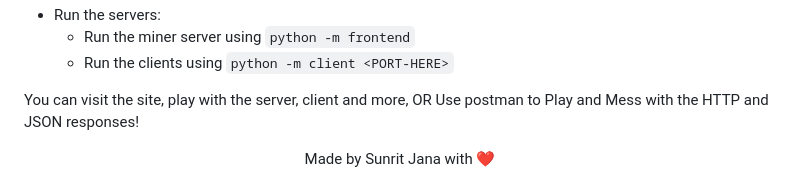
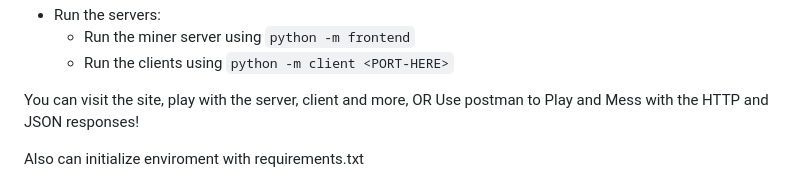
Before and after one commit to dilatedtime/blockchain-python, a Markdown page: README.md, the part around the change. GitHub-like rendering.

```diff
--- a/README.md
+++ b/README.md
@@ -99,4 +99,4 @@ This is what the request for a transaction will look like. It’s what the user
 You can visit the site, play with the server, client and more, OR Use postman to Play and Mess with the
 HTTP and JSON responses!
 
-<div align="center">Made by Sunrit Jana with ❤️</div>
+Also can initialize enviroment with requirements.txt
```
